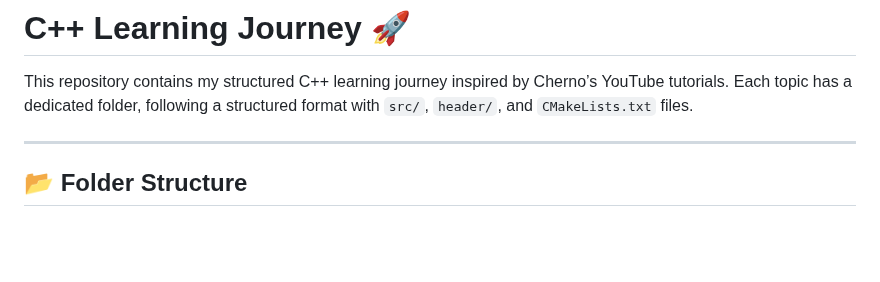
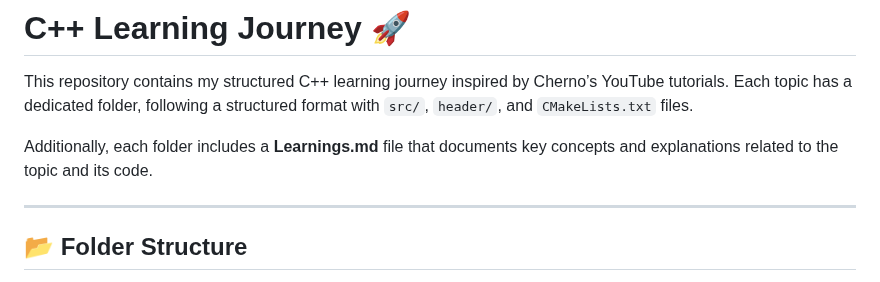
Before and after one commit to anupagrawal-dev/Cpp-Learning-Journey, a Markdown page: README.md, the part around the change. GitHub-like rendering; blank space fills up the shorter version.

Commit message:
Updated README.md for Learnings.md Summary of each topic

```diff
--- a/README.md
+++ b/README.md
@@ -2,6 +2,8 @@
 
 This repository contains my structured C++ learning journey inspired by Cherno’s YouTube tutorials.
 Each topic has a dedicated folder, following a structured format with `src/`, `header/`, and `CMakeLists.txt` files.
+
+Additionally, each folder includes a **Learnings.md** file that documents key concepts and explanations related to the topic and its code.
 
 ---
 
```
